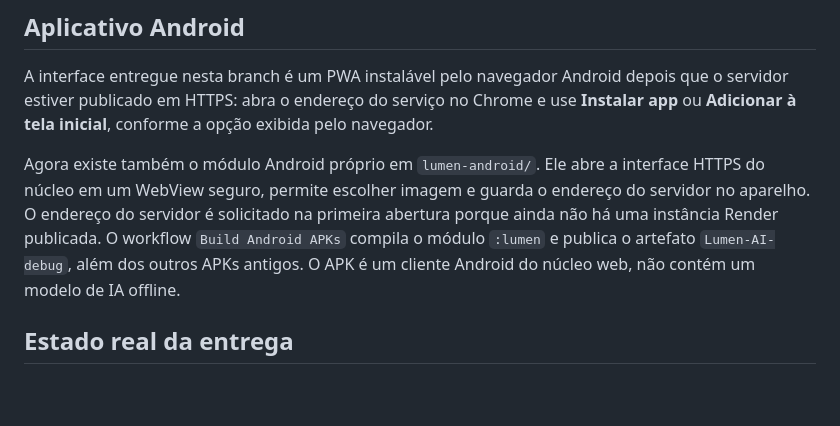
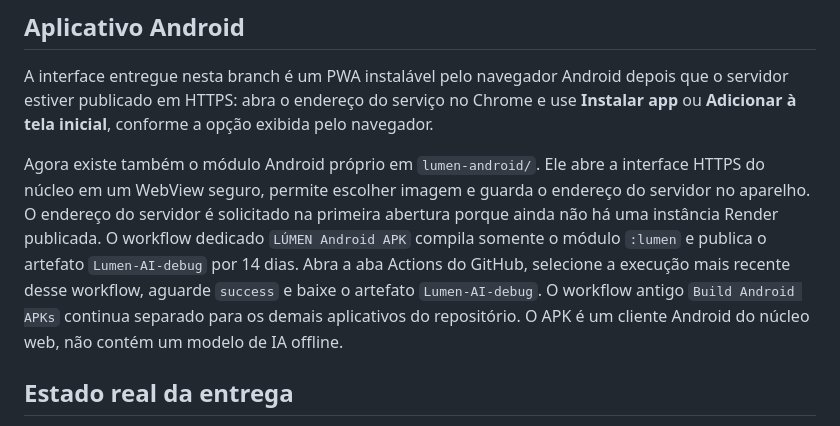
Before and after one commit to lexo4k/Lexo01, a Markdown page: lumen-ai-core/README.md, the part around the change. Rendered like a GitHub page; blank space fills up the shorter version.

Commit message:
Explicar download do APK dedicado Lumen

```diff
--- a/lumen-ai-core/README.md
+++ b/lumen-ai-core/README.md
@@ -94,7 +94,7 @@ O deploy não pode ser concluído por este repositório sozinho: é necessário
 
 A interface entregue nesta branch é um PWA instalável pelo navegador Android depois que o servidor estiver publicado em HTTPS: abra o endereço do serviço no Chrome e use **Instalar app** ou **Adicionar à tela inicial**, conforme a opção exibida pelo navegador.
 
-Agora existe também o módulo Android próprio em `lumen-android/`. Ele abre a interface HTTPS do núcleo em um WebView seguro, permite escolher imagem e guarda o endereço do servidor no aparelho. O endereço do servidor é solicitado na primeira abertura porque ainda não há uma instância Render publicada. O workflow `Build Android APKs` compila o módulo `:lumen` e publica o artefato `Lumen-AI-debug`, além dos outros APKs antigos. O APK é um cliente Android do núcleo web, não contém um modelo de IA offline.
+Agora existe também o módulo Android próprio em `lumen-android/`. Ele abre a interface HTTPS do núcleo em um WebView seguro, permite escolher imagem e guarda o endereço do servidor no aparelho. O endereço do servidor é solicitado na primeira abertura porque ainda não há uma instância Render publicada. O workflow dedicado `LÚMEN Android APK` compila somente o módulo `:lumen` e publica o artefato `Lumen-AI-debug` por 14 dias. Abra a aba Actions do GitHub, selecione a execução mais recente desse workflow, aguarde `success` e baixe o artefato `Lumen-AI-debug`. O workflow antigo `Build Android APKs` continua separado para os demais aplicativos do repositório. O APK é um cliente Android do núcleo web, não contém um modelo de IA offline.
 
 ## Estado real da entrega
 
```
